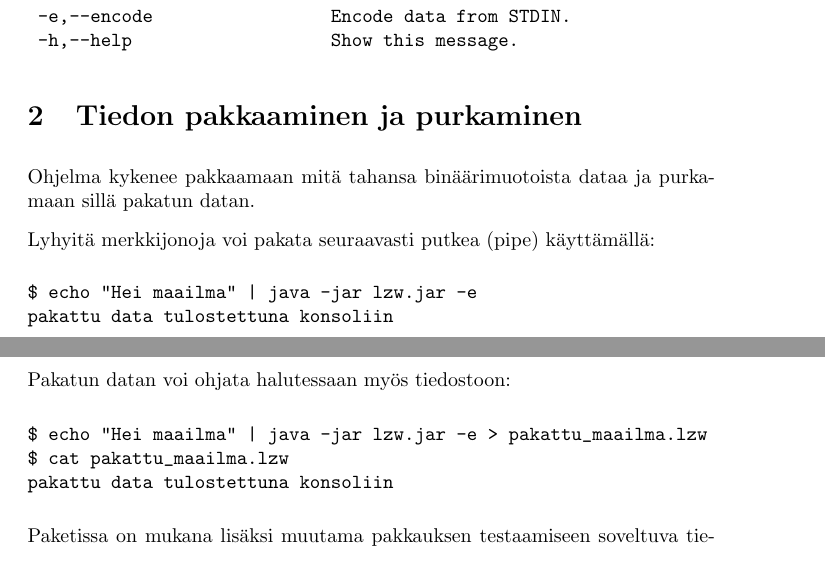
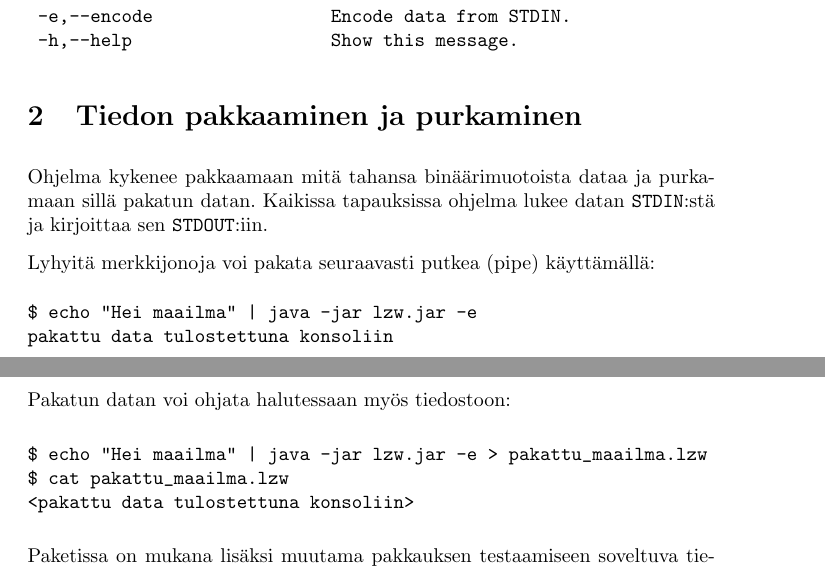
Before and after one commit to Kauhsa/tiralabra-compression, a LaTeX document (docs/src/kayttoohje/kayttoohje.tex): two parts of pages 1 and 2 of 2, joined at a grey line, cut so that both start at the same text. Compiled offline with pdfLaTeX.

Commit message:
Improve manual

```diff
--- a/docs/src/kayttoohje/kayttoohje.tex
+++ b/docs/src/kayttoohje/kayttoohje.tex
@@ -38,7 +38,7 @@ usage: lzw
 \end{verbatim}
 
 \section{Tiedon pakkaaminen ja purkaminen}
-Ohjelma kykenee pakkaamaan mitä tahansa binäärimuotoista dataa ja purkamaan sillä pakatun datan.
+Ohjelma kykenee pakkaamaan mitä tahansa binäärimuotoista dataa ja purkamaan sillä pakatun datan. Kaikissa tapauksissa ohjelma lukee datan \verb+STDIN+:stä ja kirjoittaa sen \verb+STDOUT+:iin.
 
 Lyhyitä merkkijonoja voi pakata seuraavasti putkea (pipe) käyttämällä:
 \begin{verbatim}
@@ -51,7 +51,7 @@ Pakatun datan voi ohjata halutessaan myös tiedostoon:
 \begin{verbatim}
 $ echo "Hei maailma" | java -jar lzw.jar -e > pakattu_maailma.lzw
 $ cat pakattu_maailma.lzw
-pakattu data tulostettuna konsoliin
+<pakattu data tulostettuna konsoliin>
 \end{verbatim}
 \end{samepage}
 
```
Also changed, not shown: docs/kayttoohje.pdf.
